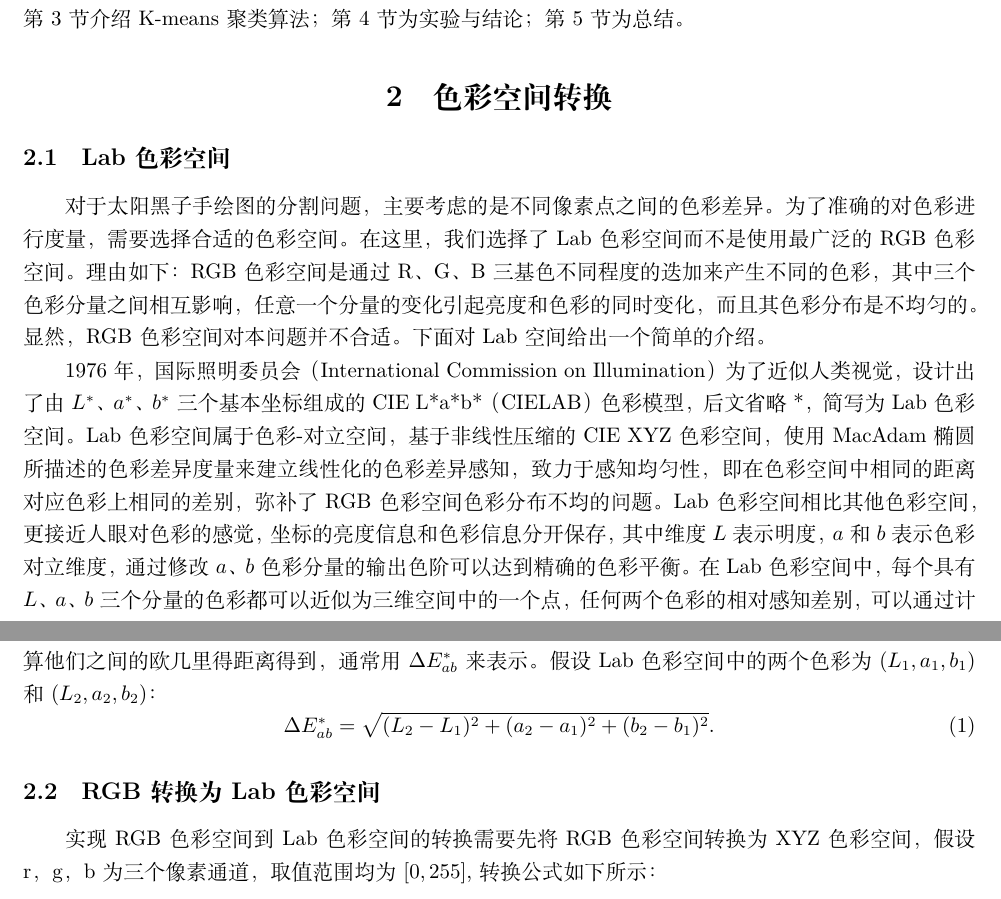
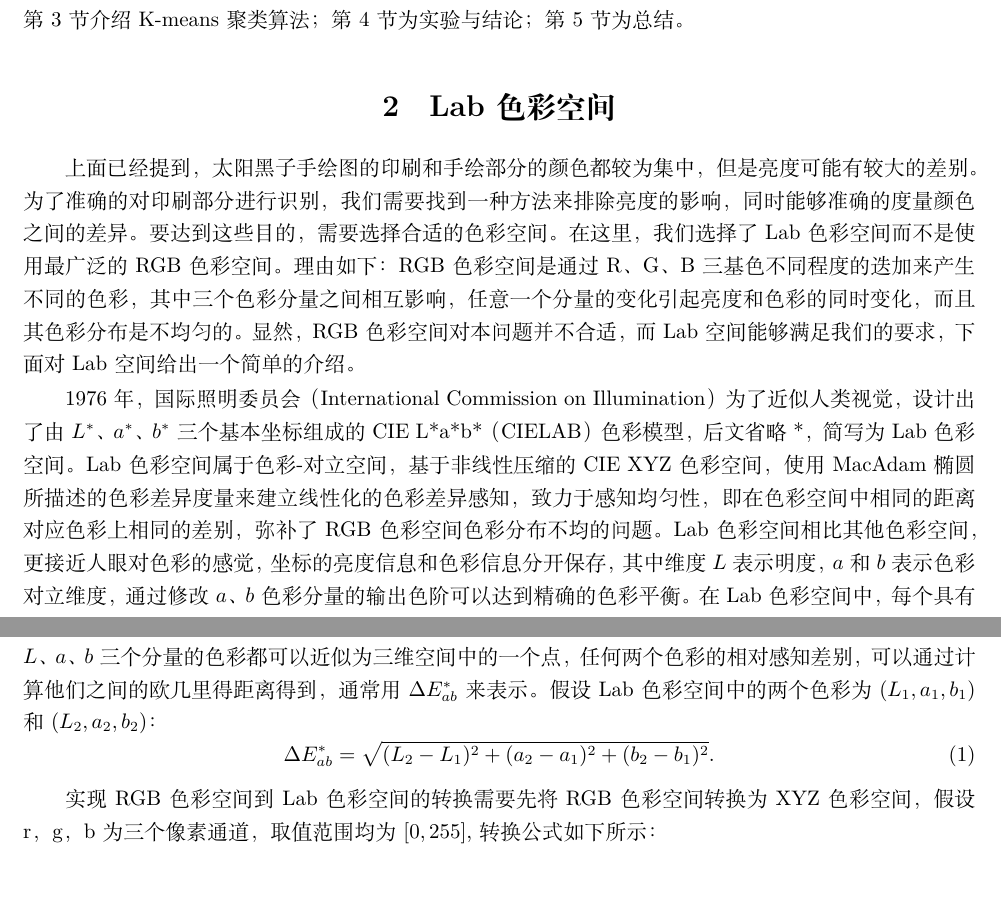
Before and after one commit to Alittleyao/sunspotBGExtract, a LaTeX document (paper/paper.tex): two parts of pages 2 and 3 of 5, joined at a grey line, cut so that both start at the same text. Compiled offline with XeLaTeX.

Commit message:
修改第二节

```diff
--- a/paper/paper.tex
+++ b/paper/paper.tex
@@ -43,17 +43,14 @@
   \caption{太阳黑子手绘图像原图}
 \end{figure}
 
-\section{色彩空间转换}
-\subsection{Lab色彩空间}
-对于太阳黑子手绘图的分割问题，主要考虑的是不同像素点之间的色彩差异。为了准确的对色彩进行度量，需要选择合适的色彩空间。在这里，我们选择了Lab色彩空间而不是使用最广泛的RGB色彩空间。理由如下：RGB色彩空间是通过R、G、B三基色不同程度的迭加来产生不同的色彩，其中三个色彩分量之间相互影响，任意一个分量的变化引起亮度和色彩的同时变化，而且其色彩分布是不均匀的。显然，RGB色彩空间对本问题并不合适。下面对Lab空间给出一个简单的介绍。
+\section{Lab色彩空间}
+上面已经提到，太阳黑子手绘图的印刷和手绘部分的颜色都较为集中，但是亮度可能有较大的差别。为了准确的对印刷部分进行识别，我们需要找到一种方法来排除亮度的影响，同时能够准确的度量颜色之间的差异。要达到这些目的，需要选择合适的色彩空间。在这里，我们选择了Lab色彩空间而不是使用最广泛的RGB色彩空间。理由如下：RGB色彩空间是通过R、G、B三基色不同程度的迭加来产生不同的色彩，其中三个色彩分量之间相互影响，任意一个分量的变化引起亮度和色彩的同时变化，而且其色彩分布是不均匀的。显然，RGB色彩空间对本问题并不合适，而Lab空间能够满足我们的要求，下面对Lab空间给出一个简单的介绍。
 
 1976年，国际照明委员会（International Commission on Illumination）为了近似人类视觉，设计出了由$L^*$、$a^*$、$b^*$三个基本坐标组成的CIE L*a*b*（CIELAB）色彩模型，后文省略*，简写为Lab色彩空间。Lab色彩空间属于色彩-对立空间，基于非线性压缩的CIE XYZ色彩空间，使用MacAdam椭圆所描述的色彩差异度量来建立线性化的色彩差异感知，致力于感知均匀性，即在色彩空间中相同的距离对应色彩上相同的差别，弥补了RGB色彩空间色彩分布不均的问题。Lab色彩空间相比其他色彩空间，更接近人眼对色彩的感觉，坐标的亮度信息和色彩信息分开保存，其中维度$L$表示明度，$a$和$b$表示色彩对立维度，通过修改$a$、$b$色彩分量的输出色阶可以达到精确的色彩平衡。在Lab色彩空间中，每个具有$L$、$a$、$b$三个分量的色彩都可以近似为三维空间中的一个点，任何两个色彩的相对感知差别，可以通过计算他们之间的欧几里得距离得到，通常用$\Delta E_{ab}^*$来表示。假设Lab色彩空间中的两个色彩为$(L_1,a_1,b_1)$和$(L_2,a_2,b_2)$：
 \begin{equation}
   \Delta E_{ab}^* = \sqrt{(L_2 - L_1)^2 + (a_2 - a_1)^2 + (b_2 - b_1)^2}.
 \end{equation}
 
-
-\subsection{RGB转换为Lab色彩空间}
 实现RGB色彩空间到Lab色彩空间的转换需要先将RGB色彩空间转换为XYZ色彩空间，假设r，g，b为三个像素通道，取值范围均为$[0,255]$,转换公式如下所示：
 \begin{equation}
   \left\{
```
